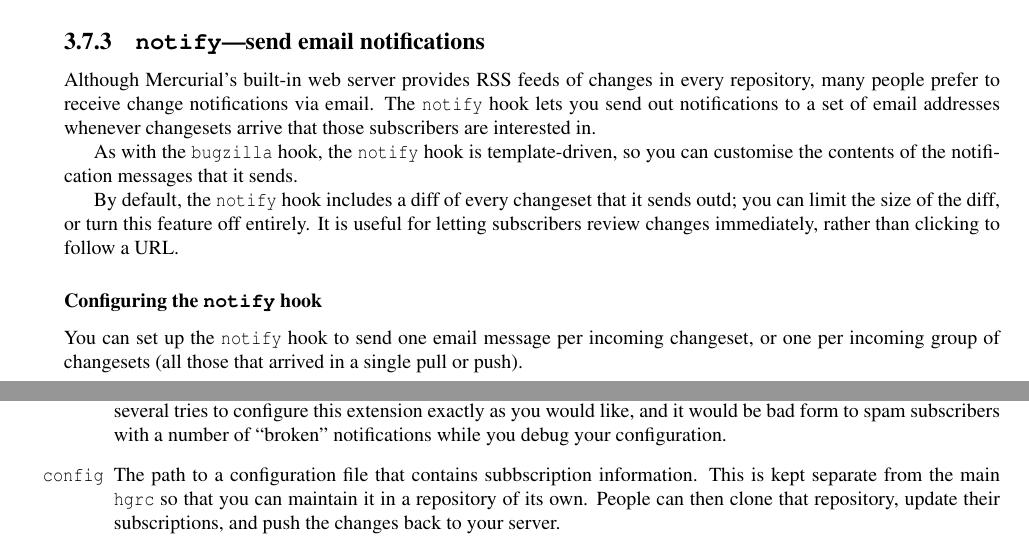
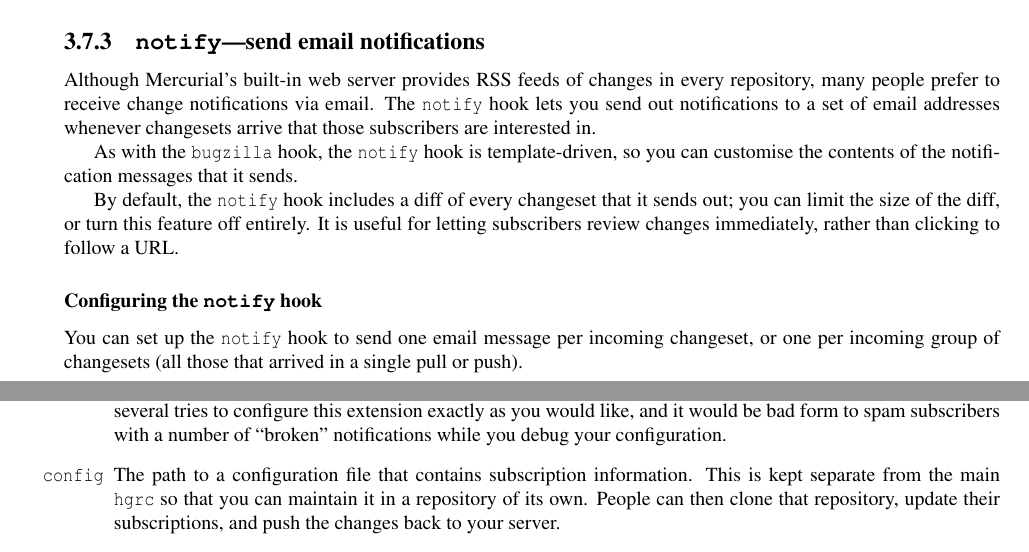
Before and after one commit to paugier/mercurial-book, a LaTeX book (en/00book.tex, which reads en/hook.tex): two parts of pages 20 and 21 of 49, joined at a grey line, cut so that both start at the same text. Compiled offline with pdfLaTeX; a LaTeX package or settings file that is missing is left out.

Commit message:
Fix typos.

```diff
--- a/en/hook.tex
+++ b/en/hook.tex
@@ -825,7 +825,7 @@ template-driven, so you can customise the contents of the notification
 messages that it sends.
 
 By default, the \hgext{notify} hook includes a diff of every changeset
-that it sends outd; you can limit the size of the diff, or turn this
+that it sends out; you can limit the size of the diff, or turn this
 feature off entirely.  It is useful for letting subscribers review
 changes immediately, rather than clicking to follow a URL.
 
@@ -853,7 +853,7 @@ Configuration information for this hook lives in the
   like, and it would be bad form to spam subscribers with a number of
   ``broken'' notifications while you debug your configuration.
 \item[\rcitem{notify}{config}] The path to a configuration file that
-  contains subbscription information.  This is kept separate from the
+  contains subscription information.  This is kept separate from the
   main \hgrc\ so that you can maintain it in a repository of its own.
   People can then clone that repository, update their subscriptions,
   and push the changes back to your server.
```
